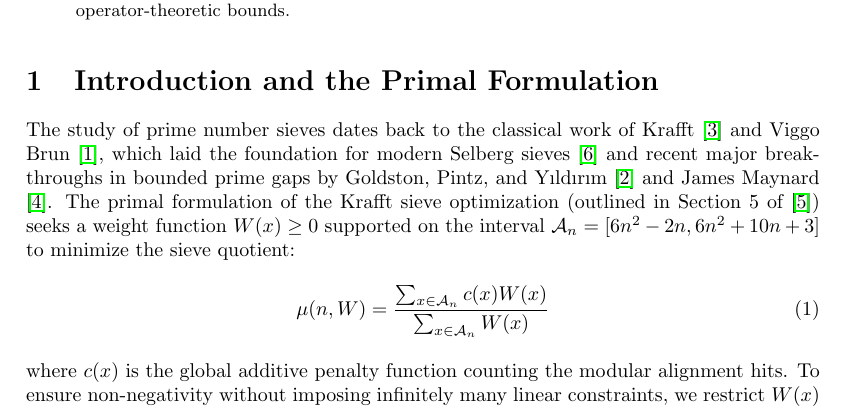
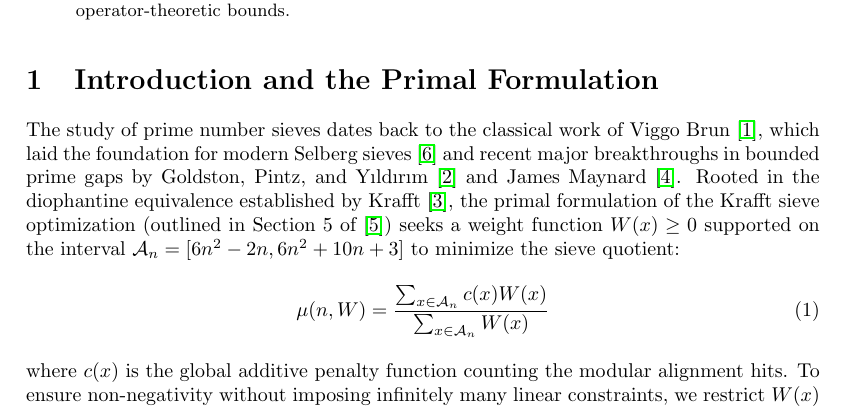
Before and after one commit to ElNando888/KrafftSieve, a LaTeX paper (manuscripts/dual-formulation.tex): part of page 1 of 11, cut so that both start at the same text. Compiled offline with pdfLaTeX.

Commit message:
docs: clarify the historical connection to Krafft's diophantine equivalence in the introduction

```diff
--- a/manuscripts/dual-formulation.tex
+++ b/manuscripts/dual-formulation.tex
@@ -69,7 +69,13 @@ This working note details a reformulation of the variational optimization of spe
 
 \section{Introduction and the Primal Formulation} \label{sec:intro}
 
-The study of prime number sieves dates back to the classical work of Krafft \cite{Krafft1801} and Viggo Brun \cite{Brun1919}, which laid the foundation for modern Selberg sieves \cite{Selberg1947} and recent major breakthroughs in bounded prime gaps by Goldston, Pintz, and Y{\i}ld{\i}r{\i}m \cite{GPY2009} and James Maynard \cite{Maynard2015}. The primal formulation of the Krafft sieve optimization (outlined in Section 5 of \cite{Portela2026b}) seeks a weight function $W(x) \ge 0$ supported on the interval $\mathcalA_n = [6n^2 - 2n, 6n^2 + 10n + 3]$ to minimize the sieve quotient:
+The study of prime number sieves dates back to the classical work of Viggo Brun \cite{Brun1919},
+which laid the foundation for modern Selberg sieves \cite{Selberg1947} and recent major
+breakthroughs in bounded prime gaps by Goldston, Pintz, and Y{\i}ld{\i}r{\i}m \cite{GPY2009} and
+James Maynard \cite{Maynard2015}. Rooted in the diophantine equivalence established by
+Krafft~\cite{Krafft1801}, the primal formulation of the Krafft sieve optimization (outlined
+in Section 5 of \cite{Portela2026b}) seeks a weight function $W(x) \ge 0$ supported on the interval
+$\mathcalA_n = [6n^2 - 2n, 6n^2 + 10n + 3]$ to minimize the sieve quotient:
 \begin{equation}
 \mu(n, W) = \frac{\sum_{x \in \mathcalA_n} c(x) W(x)}{\sum_{x \in \mathcalA_n} W(x)}
 \end{equation}
```
Also changed, not shown: manuscripts/dual-formulation.pdf.
